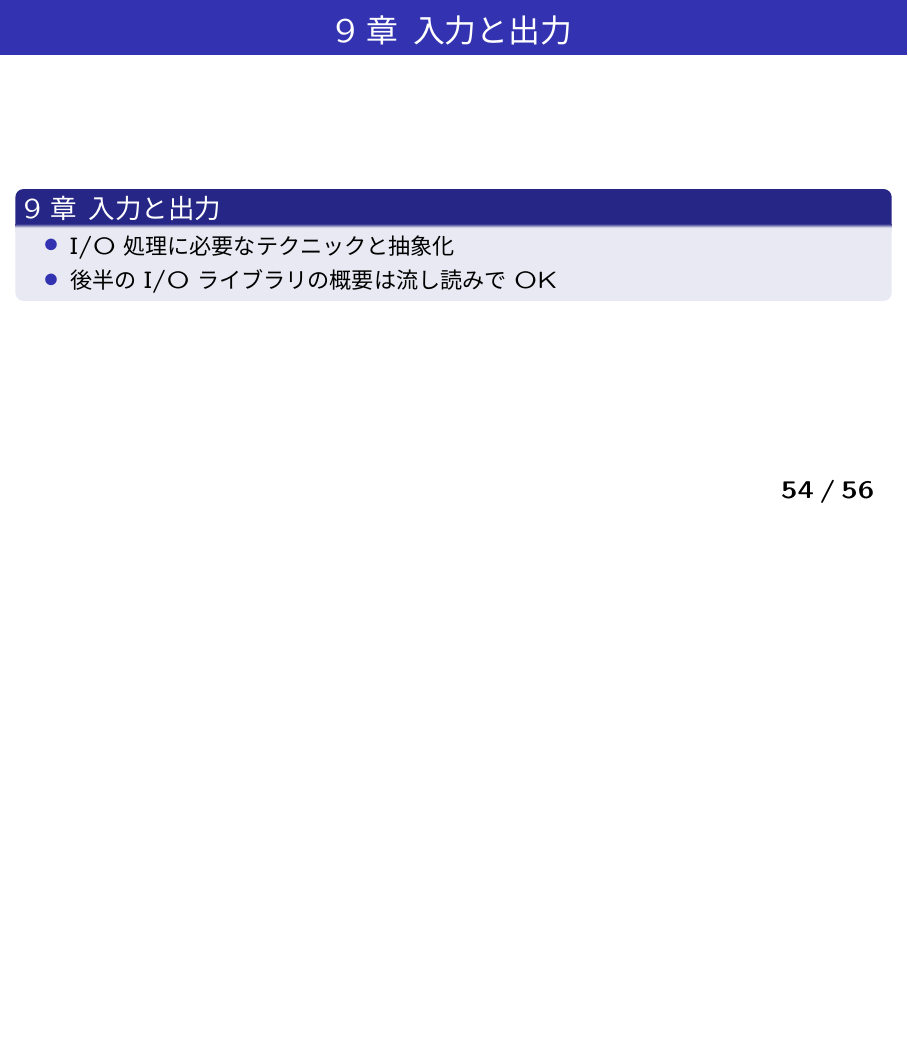
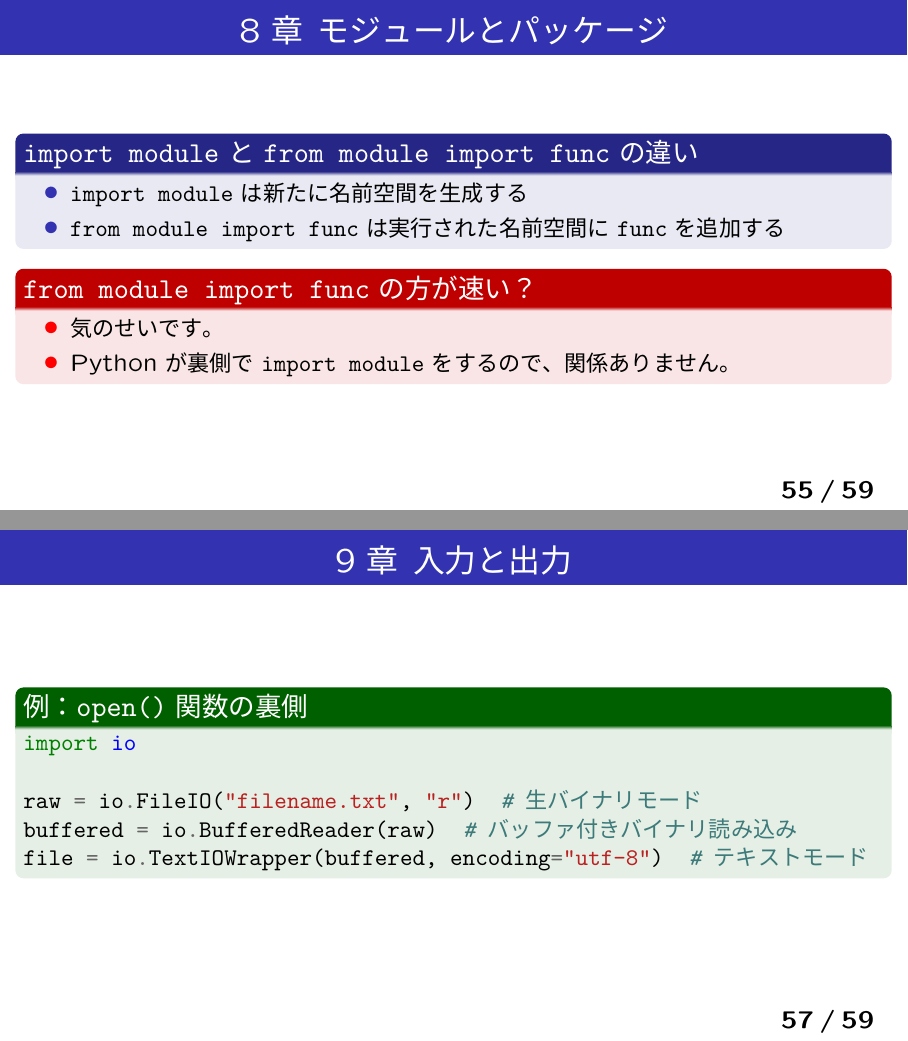
Before and after one commit to HayaoSuzuki/bpstudy195, LaTeX slides (20231130slides.tex): page 54 of 56 before the commit and pages 55 and 57 of 59 after it, the two joined at a grey line, the shorter picture padded with empty space. The pictures show the PDF file 20231130slides.pdf that the author committed with the source.

Commit message:
スライド完成

```diff
--- a/20231130slides.tex
+++ b/20231130slides.tex
@@ -780,6 +804,26 @@ Got Hello
 
 \end{frame}
 
+\begin{frame}\frametitle{8章 モジュールとパッケージ}
+
+\begin{block}{\texttt{import module}と\texttt{from module import func}の違い}
+\begin{itemize}
+\item \texttt{import module}は新たに名前空間を生成する
+\item \texttt{from module import func}は実行された名前空間に\texttt{func}を追加する
+\end{itemize}
+\end{block}
+
+\begin{alertblock}{\texttt{from module import func}の方が速い？}
+\begin{itemize}
+\item 気のせいです。
+\item Pythonが裏側で\texttt{import module}をするので、関係ありません。
+\end{itemize}
+\end{alertblock}
+
+\end{frame}
+
+
+
 \begin{frame}\frametitle{9章 入力と出力}
 
 \begin{block}{9章 入力と出力}
@@ -788,6 +832,20 @@ Got Hello
 \item 後半のI/Oライブラリの概要は流し読みでOK
 \end{itemize}
 \end{block}
+
+\end{frame}
+
+\begin{frame}[fragile]\frametitle{9章 入力と出力}
+
+\begin{exampleblock}{例：\texttt{open()}関数の裏側}
+\begin{pygments}{python}
+import io
+
+raw = io.FileIO("filename.txt", "r")  # 生バイナリモード
+buffered = io.BufferedReader(raw)  # バッファ付きバイナリ読み込み
+file = io.TextIOWrapper(buffered, encoding="utf-8")  # テキストモード
+\end{pygments}
+\end{exampleblock}
 
 \end{frame}
 
```
Also changed, not shown: 20231130slides.pdf, 20231130slides.tex (26 more changed lines).
